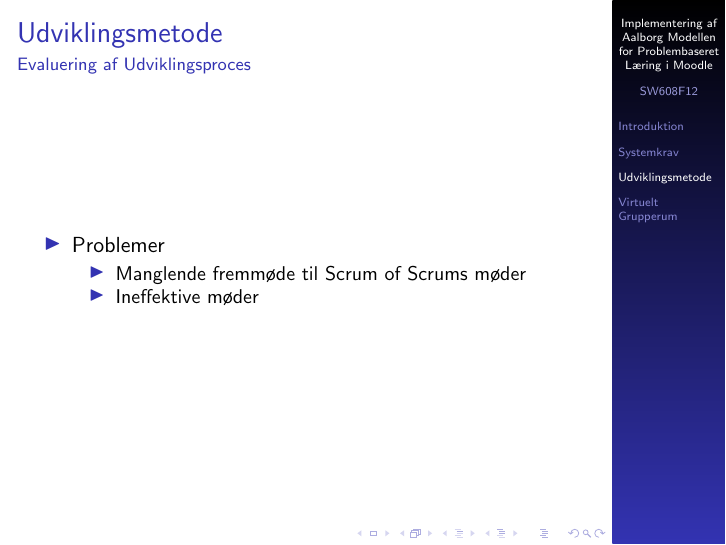
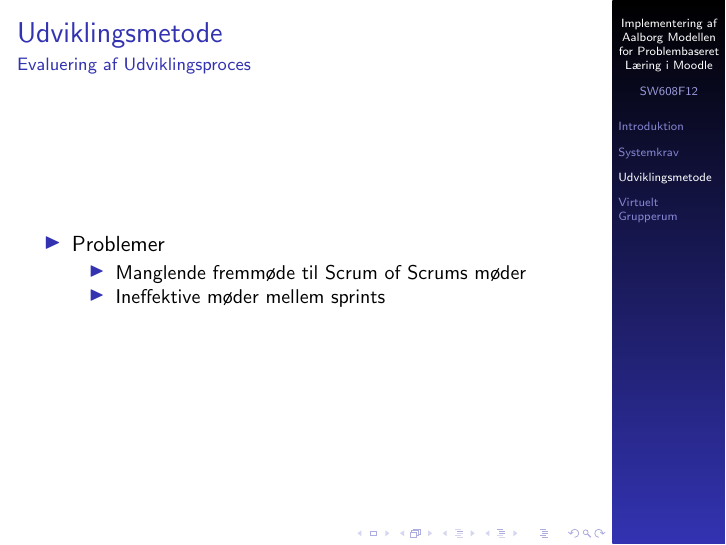
Before and after one commit to kimajakobsen/sw6-admin-group, LaTeX slides (presentation/input/presentation.tex, which reads presentation/udviklingsmetode.tex): page 15 of 48. Compiled offline with pdfLaTeX; the source files are stored in an older character set and shown here as Unicode.

Commit message:
glskjngdkljgndfklgnl

```diff
--- a/presentation/udviklingsmetode.tex
+++ b/presentation/udviklingsmetode.tex
@@ -160,7 +160,7 @@
 
 		\begin{itemize}
 			\item Manglende fremmøde til Scrum of Scrums møder
-			\item Ineffektive møder
+			\item Ineffektive møder mellem sprints
 		\end{itemize}
 
 	\end{itemize}
```
